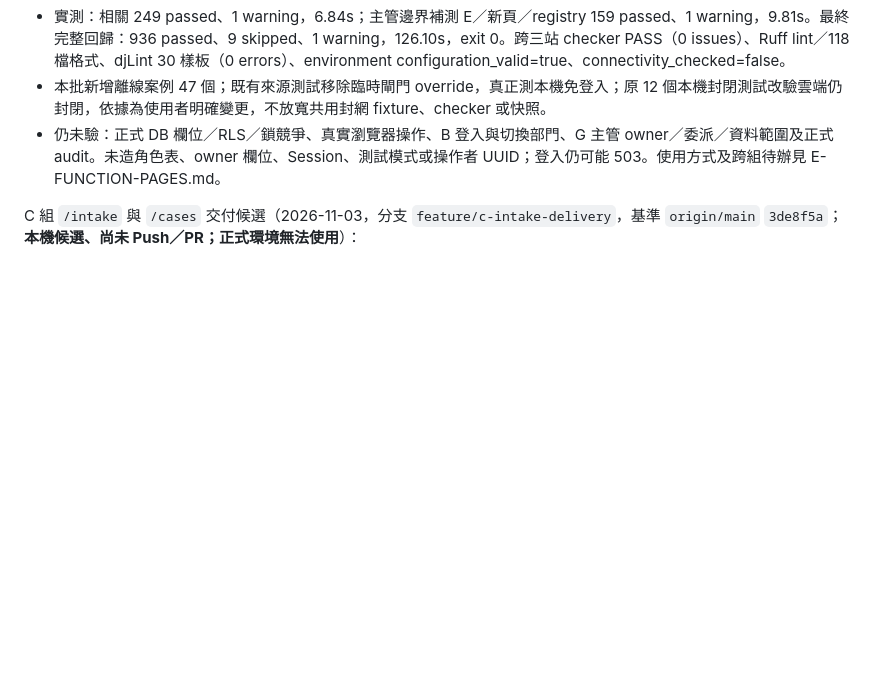
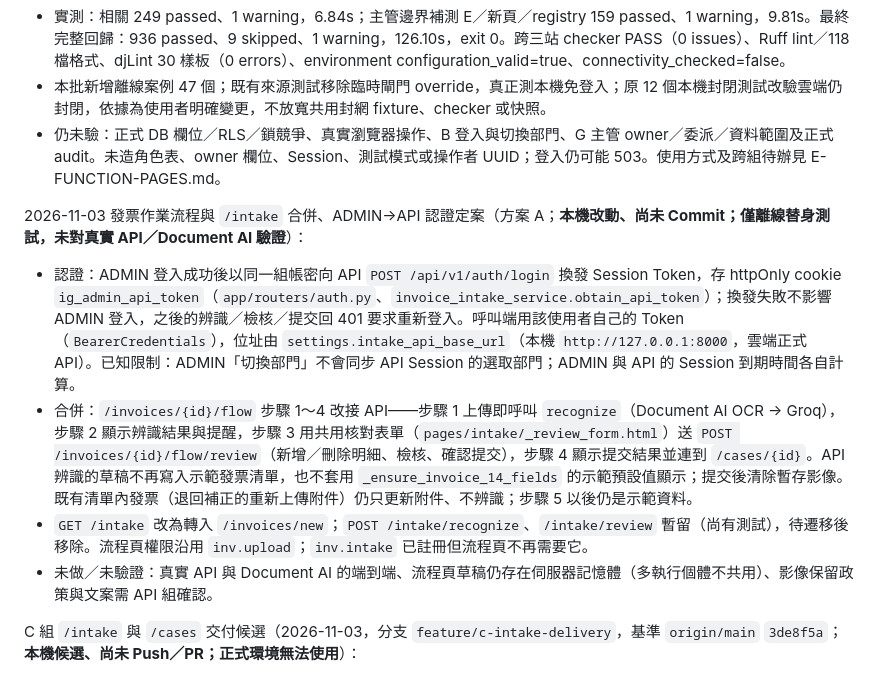
Before and after one commit to Donato517/InvoiceGuard-AI-ADMIN, a Markdown page: docs/DEVELOPMENT_STATUS.md, the part around the change. GitHub-like rendering; blank space fills up the shorter version.

Commit message:
docs(admin): 記錄方案 A 認證、流程頁合併與審查修正
Co-Authored-By: Claude Sonnet 5.5 <noreply@anthropic.com>

```diff
--- a/docs/DEVELOPMENT_STATUS.md
+++ b/docs/DEVELOPMENT_STATUS.md
@@ -193,6 +193,12 @@ D 槽實際合併後回歸：889 passed、9 skipped、1 warning，124.72s，exit
 - 本批新增離線案例 47 個；既有來源測試移除臨時閘門 override，真正測本機免登入；原 12 個本機封閉測試改驗雲端仍封閉，依據為使用者明確變更，不放寬共用封網 fixture、checker 或快照。
 - 仍未驗：正式 DB 欄位／RLS／鎖競爭、真實瀏覽器操作、B 登入與切換部門、G 主管 owner／委派／資料範圍及正式 audit。未造角色表、owner 欄位、Session、測試模式或操作者 UUID；登入仍可能 503。使用方式及跨組待辦見 E-FUNCTION-PAGES.md。
 
+2026-11-03 發票作業流程與 `/intake` 合併、ADMIN→API 認證定案（方案 A；**本機改動、尚未 Commit；僅離線替身測試，未對真實 API／Document AI 驗證**）：
+- 認證：ADMIN 登入成功後以同一組帳密向 API `POST /api/v1/auth/login` 換發 Session Token，存 httpOnly cookie `ig_admin_api_token`（`app/routers/auth.py`、`invoice_intake_service.obtain_api_token`）；換發失敗不影響 ADMIN 登入，之後的辨識／檢核／提交回 401 要求重新登入。呼叫端用該使用者自己的 Token（`BearerCredentials`），位址由 `settings.intake_api_base_url`（本機 `http://127.0.0.1:8000`，雲端正式 API）。已知限制：ADMIN「切換部門」不會同步 API Session 的選取部門；ADMIN 與 API 的 Session 到期時間各自計算。
+- 合併：`/invoices/{id}/flow` 步驟 1～4 改接 API——步驟 1 上傳即呼叫 `recognize`（Document AI OCR → Groq），步驟 2 顯示辨識結果與提醒，步驟 3 用共用核對表單（`pages/intake/_review_form.html`）送 `POST /invoices/{id}/flow/review`（新增／刪除明細、檢核、確認提交），步驟 4 顯示提交結果並連到 `/cases/{id}`。API 辨識的草稿不再寫入示範發票清單，也不套用 `_ensure_invoice_14_fields` 的示範預設值顯示；提交後清除暫存影像。既有清單內發票（退回補正的重新上傳附件）仍只更新附件、不辨識；步驟 5 以後仍是示範資料。
+- `GET /intake` 改為轉入 `/invoices/new`；`POST /intake/recognize`、`/intake/review` 暫留（尚有測試），待遷移後移除。流程頁權限沿用 `inv.upload`；`inv.intake` 已註冊但流程頁不再需要它。
+- 未做／未驗證：真實 API 與 Document AI 的端到端、流程頁草稿仍存在伺服器記憶體（多執行個體不共用）、影像保留政策與文案需 API 組確認。
+
 C 組 `/intake` 與 `/cases` 交付候選（2026-11-03，分支 `feature/c-intake-delivery`，基準 `origin/main` `3de8f5a`；**本機候選、尚未 Push／PR；正式環境無法使用**）：
 - 內容：`/intake`（上傳 → 呼叫既有 API 辨識 → 14 項核對與多筆明細＋原圖並排 → API 必填／業務警示／查重 → 提交）與 `/cases`（真實案件唯讀檢視）。ADMIN 不複製 AI 辨識或檢核規則，不寫入資料庫。交接資訊見 [INTAKE_HANDOVER.md](INTAKE_HANDOVER.md)；規劃與缺口見 [ADMIN_INVOICE_INTAKE_PLAN.md](ADMIN_INVOICE_INTAKE_PLAN.md)。
 - **雙重關閉（正式環境不可用）**：`inv.intake` 未註冊於功能目錄，路由依賴一律 403（`app/routers/intake.py` `require_intake_access`、`e_registry.capability`）；ADMIN→API 授權方案未核定，`build_intake_client()` 無條件拒絕（503，`invoice_intake_service.py`）。不要加入導覽選單。
```
Also changed, not shown: docs/REVIEW_FIX_LOG.md (+8 -0 lines).
